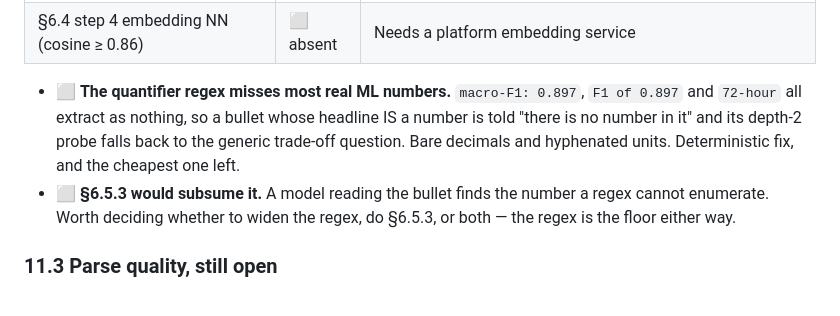
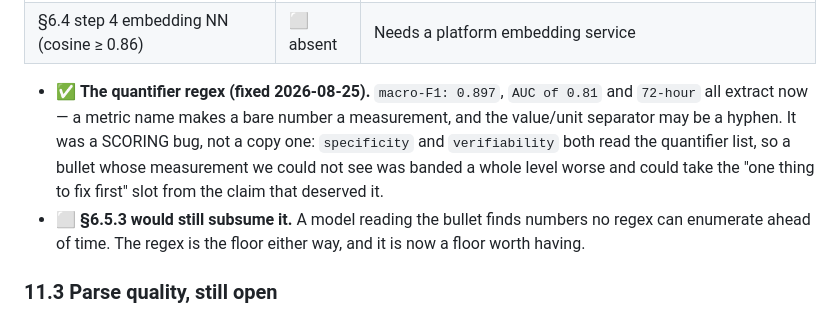
Before and after one commit to MNEMOS-PREP/resume-ingestion, a Markdown page: plan_in_depth/M01_TODO.md, the part around the change. GitHub-like rendering.

Commit message:
The TODO stops listing the quantifier fix as open
Fixed in 59a5295 and §11.2 still had it as an open bullet. This file's own header
says a stale list is worse than no list, because the next session trusts it -
and the next session reading that entry would have gone and fixed it twice.

Verified live: macro-F1: 0.897, AUC of 0.81 and 72-hour all extract.

Co-Authored-By: Claude Opus 5 <noreply@anthropic.com>

```diff
--- a/plan_in_depth/M01_TODO.md
+++ b/plan_in_depth/M01_TODO.md
@@ -622,14 +622,16 @@ describes, and the difference is invisible from outside the code.
 | §6.7 LLM probe ladder | ✅ **done** | — |
 | §6.4 step 4 embedding NN (cosine ≥ 0.86) | ⬜ absent | Needs a platform embedding service |
 
-- ⬜ **The quantifier regex misses most real ML numbers.** `macro-F1: 0.897`,
-      `F1 of 0.897` and `72-hour` all extract as nothing, so a bullet whose
-      headline IS a number is told "there is no number in it" and its depth-2
-      probe falls back to the generic trade-off question. Bare decimals and
-      hyphenated units. Deterministic fix, and the cheapest one left.
-- ⬜ **§6.5.3 would subsume it.** A model reading the bullet finds the number a
-      regex cannot enumerate. Worth deciding whether to widen the regex, do
-      §6.5.3, or both — the regex is the floor either way.
+- ✅ **The quantifier regex (fixed 2026-08-25).** `macro-F1: 0.897`, `AUC of
+      0.81` and `72-hour` all extract now — a metric name makes a bare number a
+      measurement, and the value/unit separator may be a hyphen. It was a
+      SCORING bug, not a copy one: `specificity` and `verifiability` both read
+      the quantifier list, so a bullet whose measurement we could not see was
+      banded a whole level worse and could take the "one thing to fix first"
+      slot from the claim that deserved it.
+- ⬜ **§6.5.3 would still subsume it.** A model reading the bullet finds numbers
+      no regex can enumerate ahead of time. The regex is the floor either way,
+      and it is now a floor worth having.
 
 ### 11.3 Parse quality, still open
 
```
